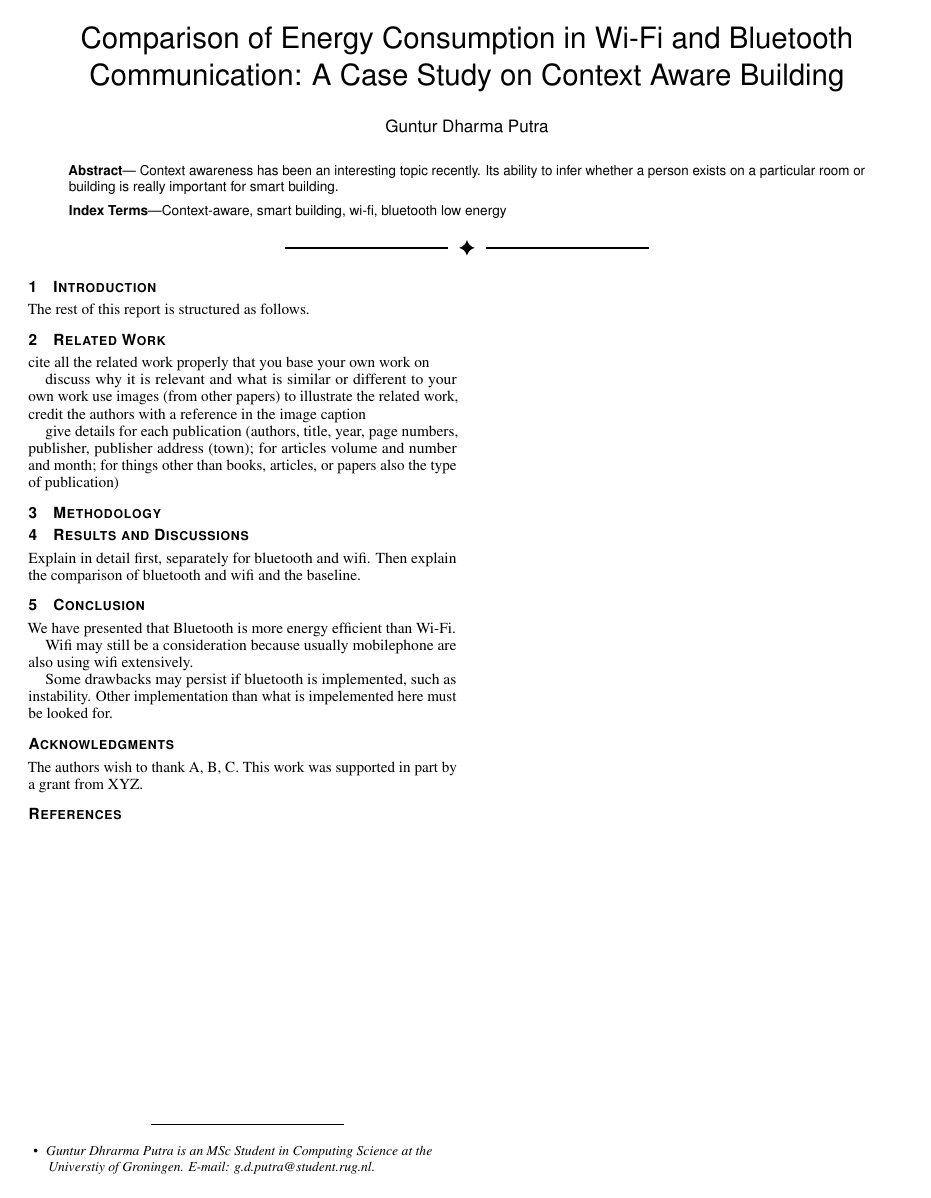
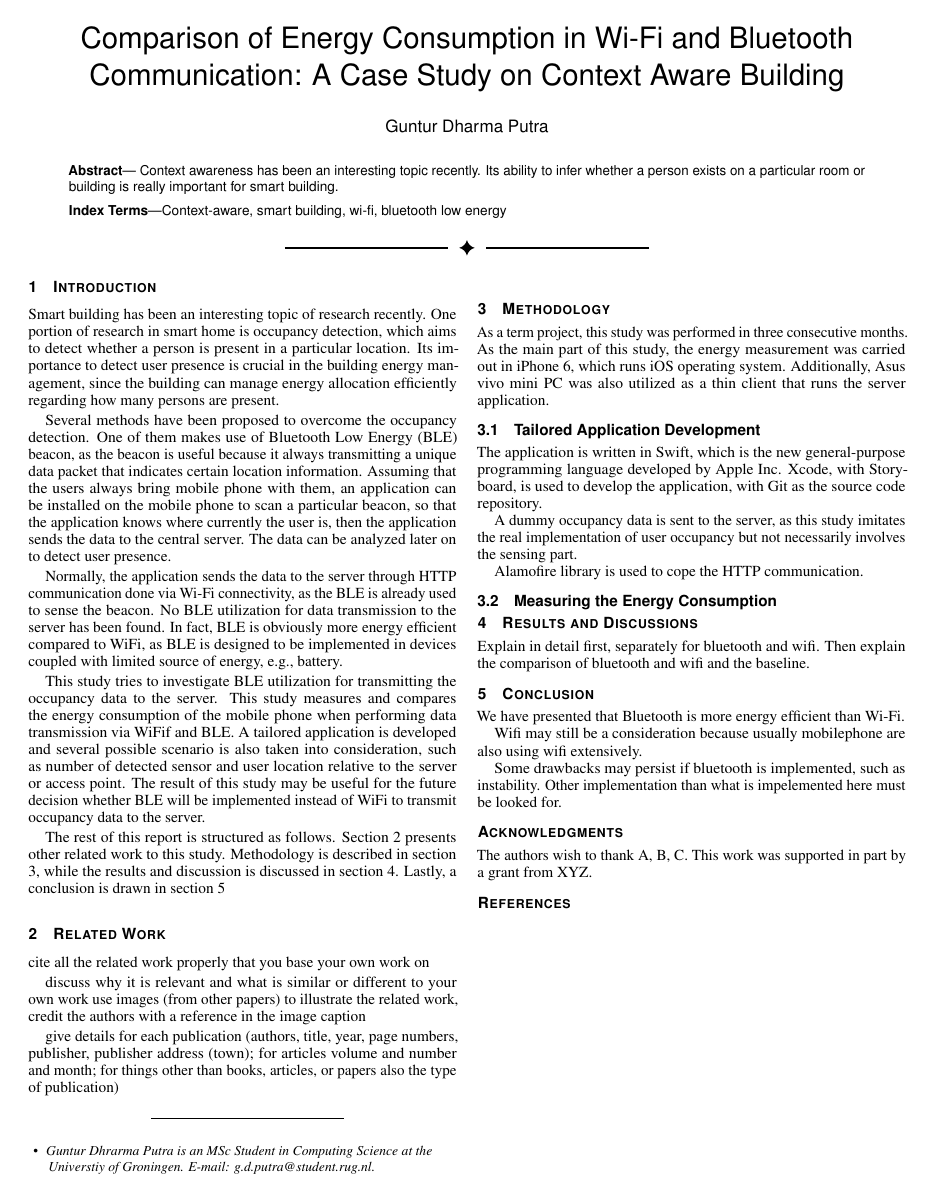
Before and after one commit to gtrdp/cs-rug-internship, a LaTeX document (report/cs-rug-internship.tex): the whole page. Compiled offline with pdfLaTeX; a missing bibliography style is replaced by a similar one.

Commit message:
some wokrs

```diff
--- a/report/cs-rug-internship.tex
+++ b/report/cs-rug-internship.tex
@@ -128,9 +128,16 @@ Context awareness has been an interesting topic recently. Its ability to infer w
 \firstsection{Introduction}
 
 \maketitle
+Smart building has been an interesting topic of research recently. One portion of research in smart home is occupancy detection, which aims to detect whether a person is present in a particular location. Its importance to detect user presence is crucial in the building energy management, since the building can manage energy allocation efficiently regarding how many persons are present.
+
+Several methods have been proposed to overcome the occupancy detection. One of them makes use of Bluetooth Low Energy (BLE) beacon, as the beacon is useful because it always transmitting a unique data packet that indicates certain location information. Assuming that the users always bring mobile phone with them, an application can be installed on the mobile phone to scan a particular beacon, so that the application knows where currently the user is, then the application sends the data to the central server. The data can be analyzed later on to detect user presence.
+
+Normally, the application sends the data to the server through HTTP communication done via Wi-Fi connectivity, as the BLE is already used to sense the beacon. No BLE utilization for data transmission to the server has been found. In fact, BLE is obviously more energy efficient compared to WiFi, as BLE is designed to be implemented in devices coupled with limited source of energy, e.g., battery.
+
+This study tries to investigate BLE utilization for transmitting the occupancy data to the server. This study measures and compares the energy consumption of the mobile phone when performing data transmission via WiFif and BLE. A tailored application is developed and several possible scenario is also taken into consideration, such as number of detected sensor and user location relative to the server or access point. The result of this study may be useful for the future decision whether BLE will be implemented instead of WiFi to transmit occupancy data to the server.
 
 %% \section{Introduction} %for journal use above \firstsection{..} instead
-The rest of this report is structured as follows.
+The rest of this report is structured as follows. Section \ref{sec:related_work} presents other related work to this study. Methodology is described in section \ref{sec:methodology}, while the results and discussion is discussed in section \ref{sec:results_and_discussion}. Lastly, a conclusion is drawn in section \ref{sec:conclusion}
 
 \section{Related Work} % (fold)
 \label{sec:related_work}
@@ -145,6 +152,21 @@ give details for each publication (authors, title, year, page numbers, publisher
 
 \section{Methodology} % (fold)
 \label{sec:methodology}
+As a term project, this study was performed in three consecutive months. As the main part of this study, the energy measurement was carried out in iPhone 6, which runs iOS operating system. Additionally, Asus vivo mini PC was also utilized as a thin client that runs the server application.
+
+\subsection{Tailored Application Development} % (fold)
+\label{sub:tailored_application_development}
+The application is written in Swift, which is the new general-purpose programming language developed by Apple Inc. Xcode, with Storyboard, is used to develop the application, with Git as the source code repository.
+
+A dummy occupancy data is sent to the server, as this study imitates the real implementation of user occupancy but not necessarily involves the sensing part.
+
+Alamofire library is used to cope the HTTP communication.
+% subsection tailored_application (end)
+
+\subsection{Measuring the Energy Consumption} % (fold)
+\label{sub:tracing_}
+
+% subsection tracing (end)
 
 % section methodology (end)
 
```
Also changed, not shown: LogBook/README.md, report/cs-rug-internship.pdf, report/cs-rug-internship.tex (4 more changed lines), 2 other files.
